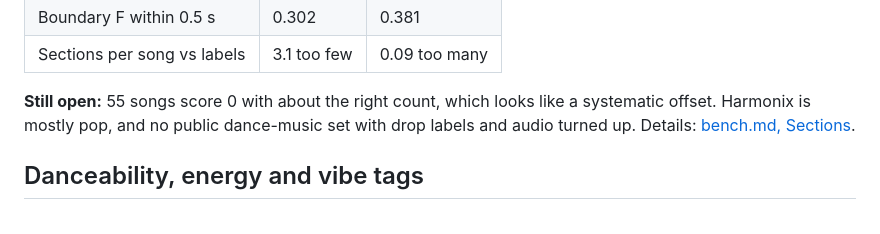
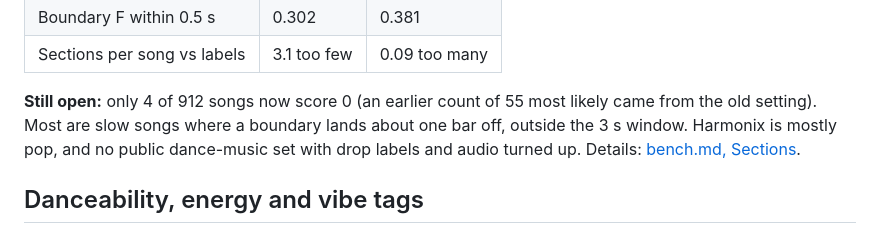
Before and after one commit to pocketIlmatto/tastr, a Markdown page: docs/engine-report.md, the part around the change. Drawn GitHub-style.

```diff
--- a/docs/engine-report.md
+++ b/docs/engine-report.md
@@ -168,8 +168,8 @@ on a 4-bar phrase. The stage now asks for one section per 18 s and snaps to 2 ba
 | Boundary F within 0.5 s | 0.302 | 0.381 |
 | Sections per song vs labels | 3.1 too few | 0.09 too many |
 
-**Still open:** 55 songs score 0 with about the right count, which looks like a systematic offset. Harmonix
-is mostly pop, and no public dance-music set with drop labels and audio turned up. Details:
+**Still open:** only 4 of 912 songs now score 0 (an earlier count of 55 most likely came from the old setting). Most are slow songs where a
+boundary lands about one bar off, outside the 3 s window. Harmonix is mostly pop, and no public dance-music set with drop labels and audio turned up. Details:
 [bench.md, Sections](bench.md#sections).
 
 ## Danceability, energy and vibe tags
```
Also changed, not shown: docs/bench.md (+8 -2 lines).
